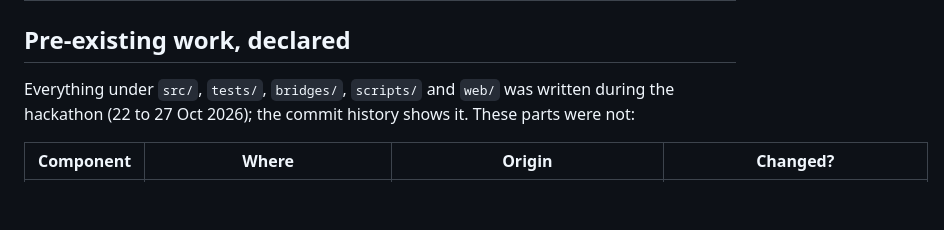
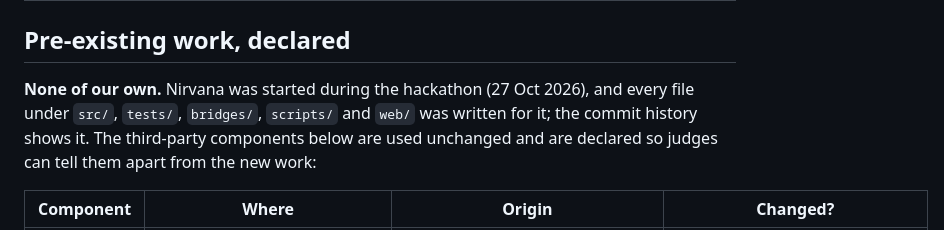
Before and after one commit to subheeksh5599/nirvana, a Markdown page: README.md, the part around the change. Drawn GitHub-style; blank space fills up the shorter version.

Commit message:
State that no pre-existing work of ours is in the submission

```diff
--- a/README.md
+++ b/README.md
@@ -265,7 +265,7 @@ At the very end, and only as a proposer. When every rule has failed, `ModelAdvis
 
 ## Pre-existing work, declared
 
-Everything under `src/`, `tests/`, `bridges/`, `scripts/` and `web/` was written during the hackathon (22 to 27 Oct 2026); the commit history shows it. These parts were not:
+**None of our own.** Nirvana was started during the hackathon (27 Oct 2026), and every file under `src/`, `tests/`, `bridges/`, `scripts/` and `web/` was written for it; the commit history shows it. The third-party components below are used unchanged and are declared so judges can tell them apart from the new work:
 
 | Component | Where | Origin | Changed? |
 |---|---|---|---|
```
